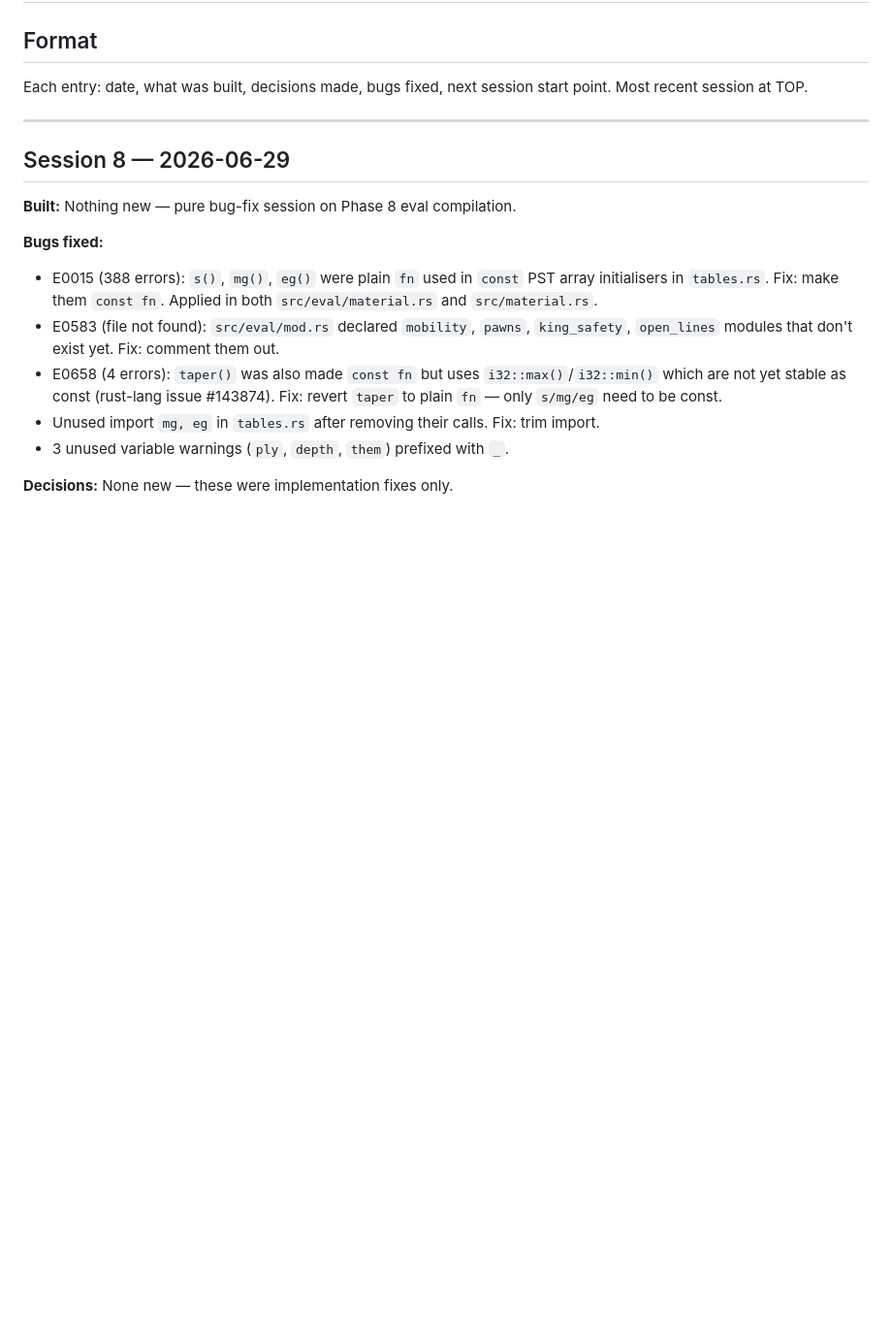
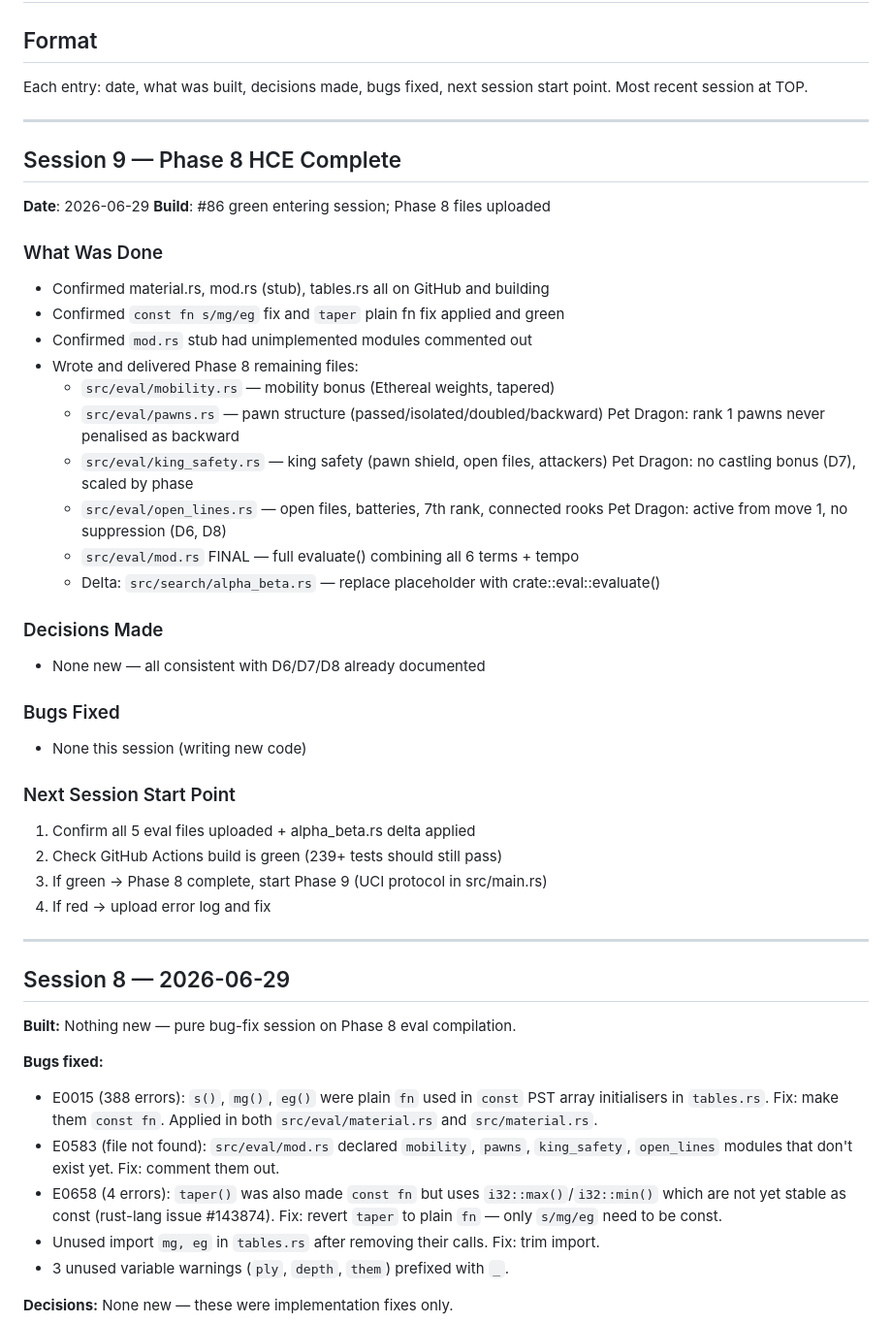
Before and after one commit to g-c-3/pet-dragon, a Markdown page: docs/SESSION_LOG.md, the part around the change. Shown at 97% size. GitHub-like rendering; blank space fills up the shorter version.

```diff
--- a/docs/SESSION_LOG.md
+++ b/docs/SESSION_LOG.md
@@ -4,6 +4,40 @@
 ## Format
 Each entry: date, what was built, decisions made, bugs fixed, next session start point.
 Most recent session at TOP.
+
+---
+
+## Session 9 — Phase 8 HCE Complete
+
+**Date**: 2026-06-29
+**Build**: #86 green entering session; Phase 8 files uploaded
+
+### What Was Done
+- Confirmed material.rs, mod.rs (stub), tables.rs all on GitHub and building
+- Confirmed `const fn s/mg/eg` fix and `taper` plain fn fix applied and green
+- Confirmed `mod.rs` stub had unimplemented modules commented out
+- Wrote and delivered Phase 8 remaining files:
+  - `src/eval/mobility.rs` — mobility bonus (Ethereal weights, tapered)
+  - `src/eval/pawns.rs` — pawn structure (passed/isolated/doubled/backward)
+    Pet Dragon: rank 1 pawns never penalised as backward
+  - `src/eval/king_safety.rs` — king safety (pawn shield, open files, attackers)
+    Pet Dragon: no castling bonus (D7), scaled by phase
+  - `src/eval/open_lines.rs` — open files, batteries, 7th rank, connected rooks
+    Pet Dragon: active from move 1, no suppression (D6, D8)
+  - `src/eval/mod.rs` FINAL — full evaluate() combining all 6 terms + tempo
+  - Delta: `src/search/alpha_beta.rs` — replace placeholder with crate::eval::evaluate()
+
+### Decisions Made
+- None new — all consistent with D6/D7/D8 already documented
+
+### Bugs Fixed
+- None this session (writing new code)
+
+### Next Session Start Point
+1. Confirm all 5 eval files uploaded + alpha_beta.rs delta applied
+2. Check GitHub Actions build is green (239+ tests should still pass)
+3. If green → Phase 8 complete, start Phase 9 (UCI protocol in src/main.rs)
+4. If red → upload error log and fix
 
 ---
 
```
Also changed, not shown: docs/ROADMAP.md (+9 -19 lines).
